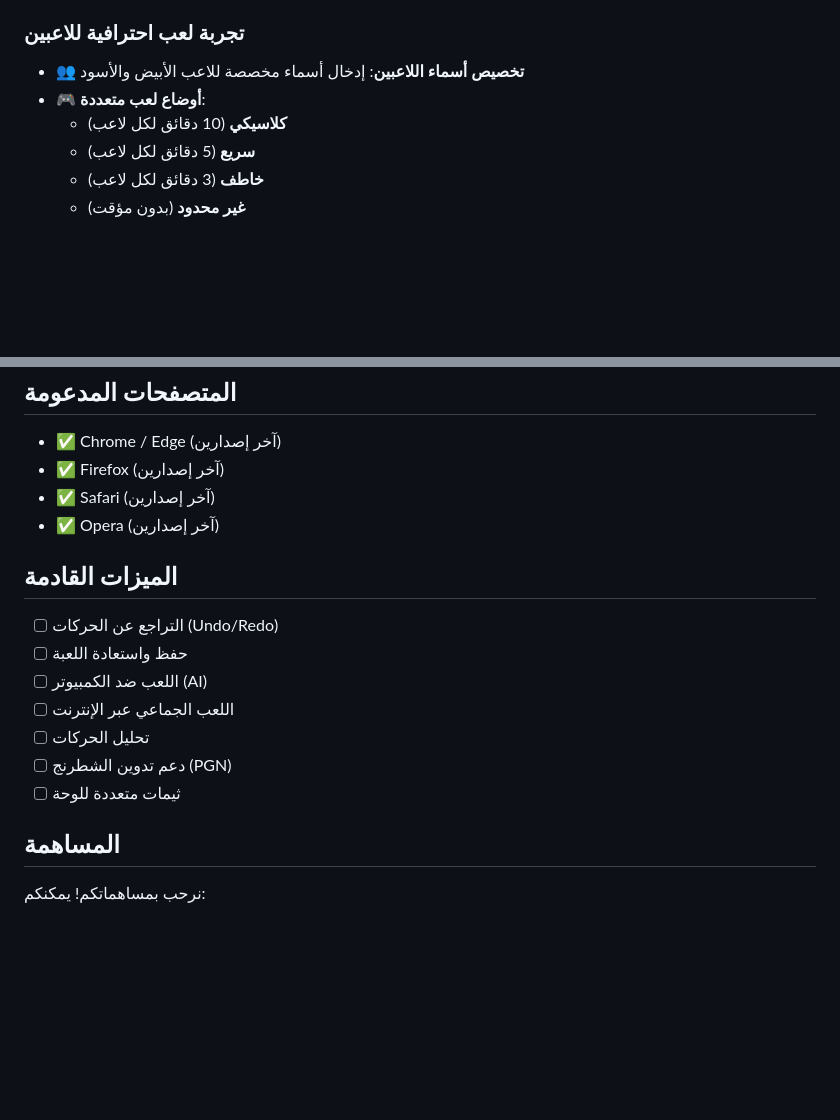
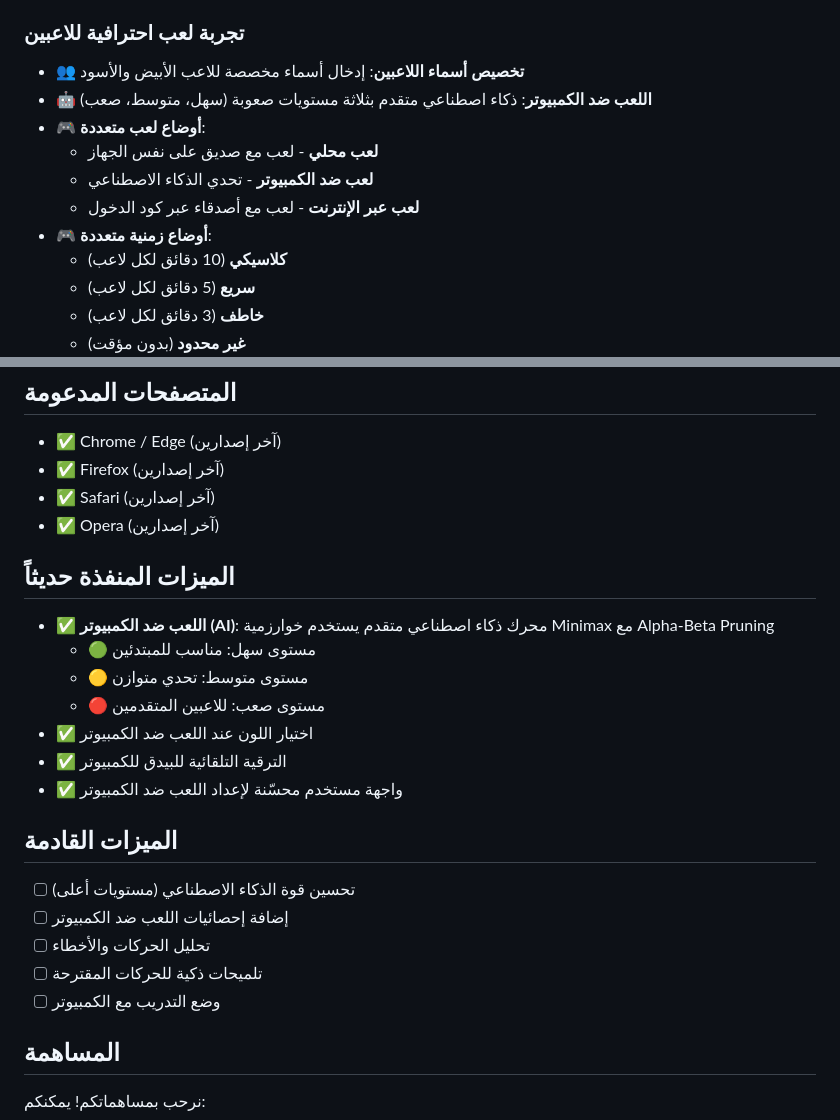
Before and after one commit to AZIIZALOYIBI/amira, a Markdown page: README.md, 2 parts joined by grey strips. GitHub-like rendering; blank space fills up the shorter version.

Commit message:
Update README with AI features and comprehensive testing
Agent-Logs-Url: https://github.com/AZIIZALOYIBI/amira/sessions/7b6161b8-ea47-4280-bfc1-3e98f4075968

Co-authored-by: AZIIZALOYIBI <122952124+AZIIZALOYIBI@users.noreply.github.com>

```diff
--- a/README.md
+++ b/README.md
@@ -12,7 +12,12 @@
 
 ### تجربة لعب احترافية للاعبين
 - 👥 **تخصيص أسماء اللاعبين**: إدخال أسماء مخصصة للاعب الأبيض والأسود
+- 🤖 **اللعب ضد الكمبيوتر**: ذكاء اصطناعي متقدم بثلاثة مستويات صعوبة (سهل، متوسط، صعب)
 - 🎮 **أوضاع لعب متعددة**:
+  - **لعب محلي** - لعب مع صديق على نفس الجهاز
+  - **لعب ضد الكمبيوتر** - تحدي الذكاء الاصطناعي
+  - **لعب عبر الإنترنت** - لعب مع أصدقاء عبر كود الدخول
+- 🎮 **أوضاع زمنية متعددة**:
   - **كلاسيكي** (10 دقائق لكل لاعب)
   - **سريع** (5 دقائق لكل لاعب)
   - **خاطف** (3 دقائق لكل لاعب)
@@ -139,15 +144,23 @@ amira/
 - ✅ Safari (آخر إصدارين)
 - ✅ Opera (آخر إصدارين)
 
+## الميزات المنفذة حديثاً
+
+- ✅ **اللعب ضد الكمبيوتر (AI)**: محرك ذكاء اصطناعي متقدم يستخدم خوارزمية Minimax مع Alpha-Beta Pruning
+  - 🟢 مستوى سهل: مناسب للمبتدئين
+  - 🟡 مستوى متوسط: تحدي متوازن
+  - 🔴 مستوى صعب: للاعبين المتقدمين
+- ✅ اختيار اللون عند اللعب ضد الكمبيوتر
+- ✅ الترقية التلقائية للبيدق للكمبيوتر
+- ✅ واجهة مستخدم محسّنة لإعداد اللعب ضد الكمبيوتر
+
 ## الميزات القادمة
 
-- [ ] التراجع عن الحركات (Undo/Redo)
-- [ ] حفظ واستعادة اللعبة
-- [ ] اللعب ضد الكمبيوتر (AI)
-- [ ] اللعب الجماعي عبر الإنترنت
-- [ ] تحليل الحركات
-- [ ] دعم تدوين الشطرنج (PGN)
-- [ ] ثيمات متعددة للوحة
+- [ ] تحسين قوة الذكاء الاصطناعي (مستويات أعلى)
+- [ ] إضافة إحصائيات اللعب ضد الكمبيوتر
+- [ ] تحليل الحركات والأخطاء
+- [ ] تلميحات ذكية للحركات المقترحة
+- [ ] وضع التدريب مع الكمبيوتر
 
 ## المساهمة
 
```
